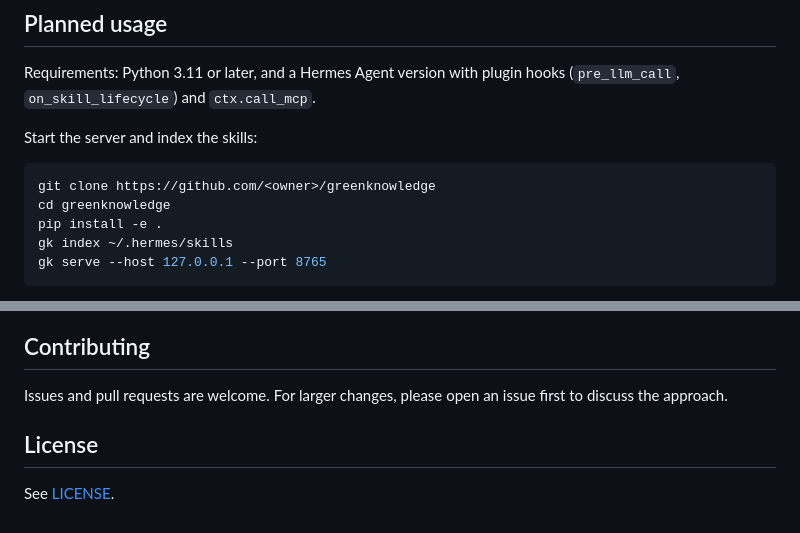
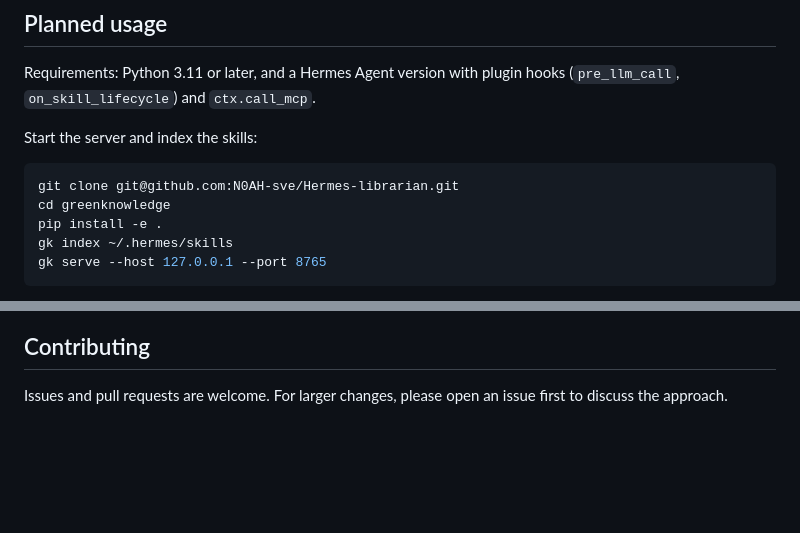
Before and after one commit to N0AH-sve/Hermes-librarian, a Markdown page: README.md, 2 parts joined by grey strips. GitHub-like rendering; blank space fills up the shorter version.

Commit message:
Update README with new clone URL and remove license
Updated repository clone URL and removed license section.

````diff
--- a/README.md
+++ b/README.md
@@ -79,7 +79,7 @@ Requirements: Python 3.11 or later, and a Hermes Agent version with plugin hooks
 Start the server and index the skills:
 
 ```bash
-git clone https://github.com/<owner>/greenknowledge
+git clone git@github.com:N0AH-sve/Hermes-librarian.git
 cd greenknowledge
 pip install -e .
 gk index ~/.hermes/skills
@@ -143,7 +143,3 @@ These tools focus on finding skills. GreenKnowledge combines skill routing with
 ## Contributing
 
 Issues and pull requests are welcome. For larger changes, please open an issue first to discuss the approach.
-
-## License
-
-See [LICENSE](LICENSE).
````
